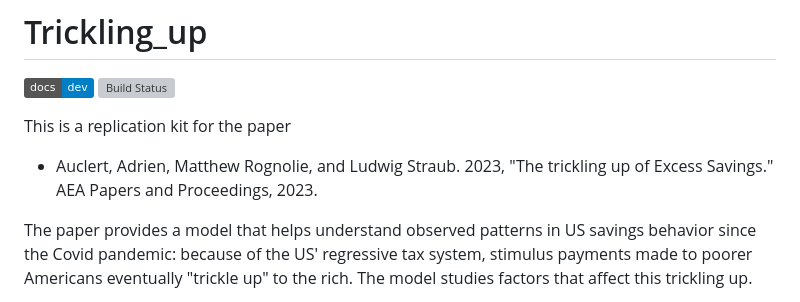
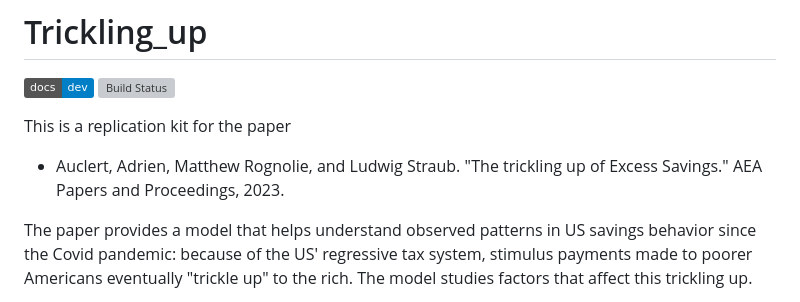
Before and after one commit to Martin-Bernstein/Trickling_up.jl, a Markdown page: README.md, the part around the change. Rendered like a GitHub page; badges without logos; grey boxes are pictures that could not be loaded.

```diff
--- a/README.md
+++ b/README.md
@@ -5,7 +5,7 @@
 
 
 This is a replication kit for the paper
-- Auclert, Adrien, Matthew Rognolie, and Ludwig Straub. 2023, "The trickling up of Excess Savings." AEA Papers and Proceedings, 2023.
+- Auclert, Adrien, Matthew Rognolie, and Ludwig Straub. "The trickling up of Excess Savings." AEA Papers and Proceedings, 2023.
 
 The paper provides a model that helps understand observed patterns in US savings behavior since the Covid pandemic: because of the US' regressive tax system, stimulus payments made to poorer Americans eventually "trickle up" to the rich. The model studies factors that affect this trickling up.
 
```
